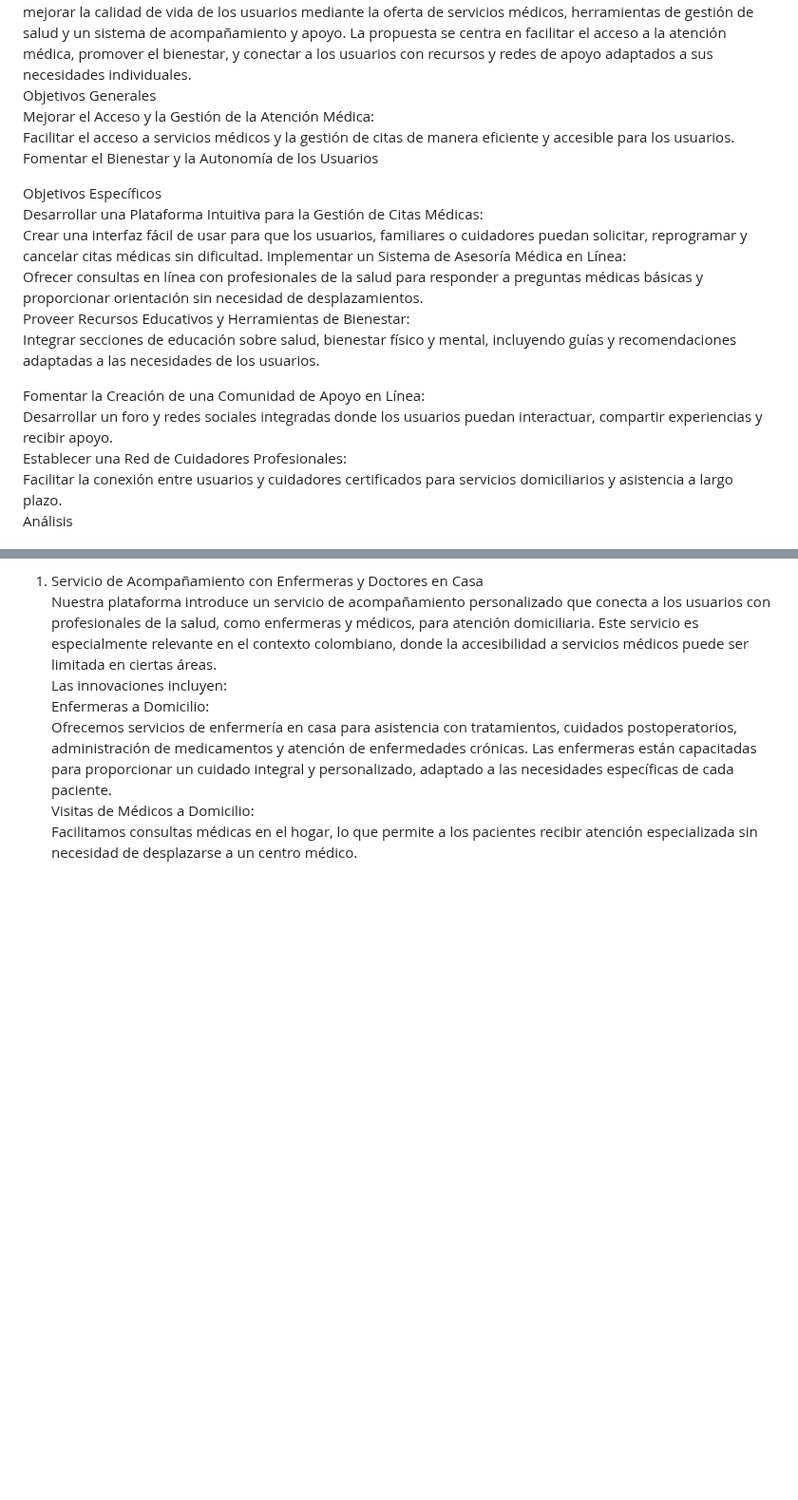
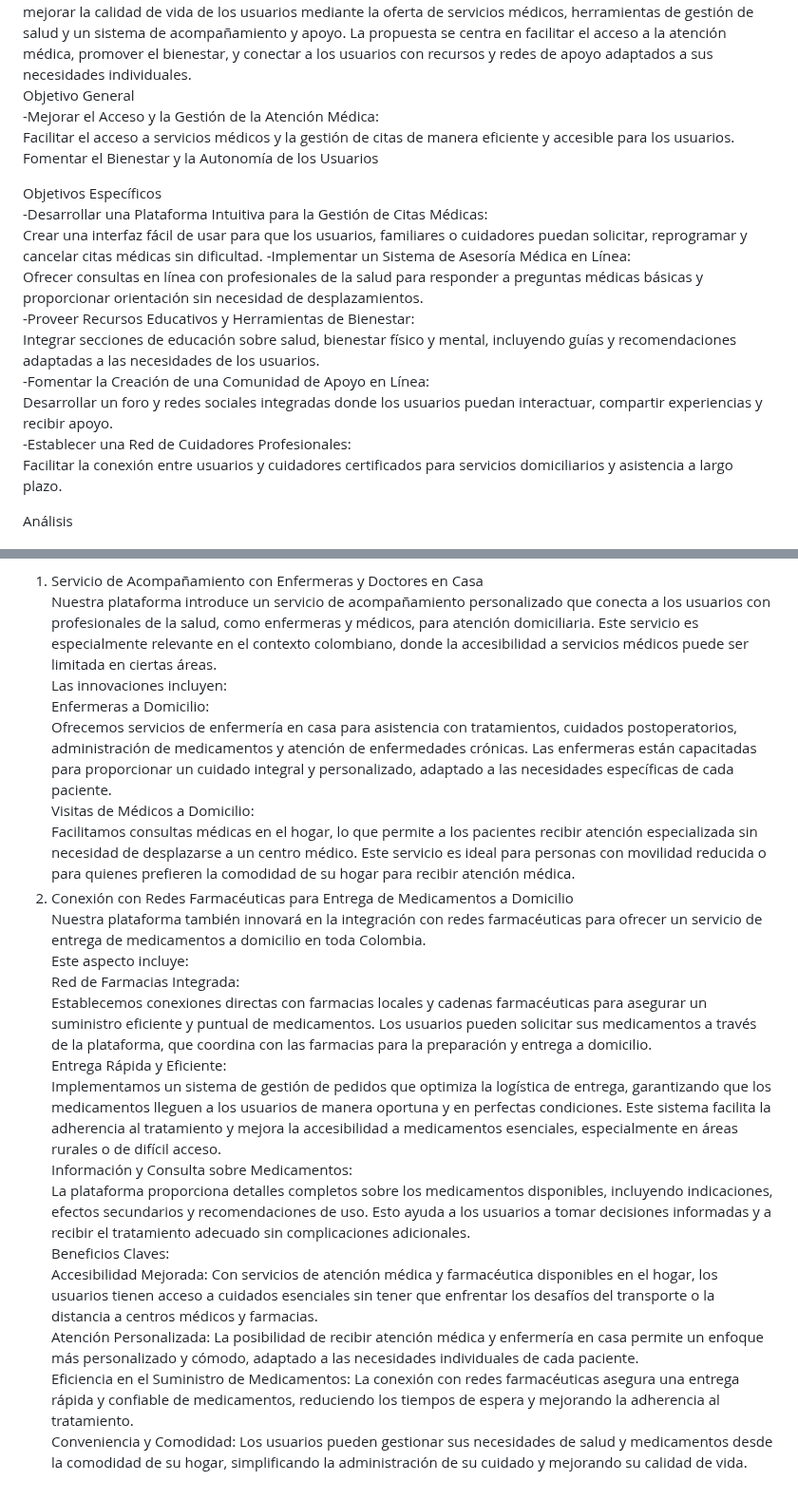
Before and after one commit to PabloCarrH/ClasewebG1, a Markdown page: README.md, 2 parts joined by grey strips. Shown at 95% size. GitHub-like rendering; blank space fills up the shorter version.

```diff
--- a/README.md
+++ b/README.md
@@ -14,23 +14,22 @@ Objetivos:
 Idea del proyecto TALKVI HEALTH
 Propuesta
 Desarrollar una plataforma web integral destinada a proporcionar soporte y atención a personas de la tercera edad y a aquellos que requieran asistencia médica continua. Esta plataforma tendrá como objetivo principal mejorar la calidad de vida de los usuarios mediante la oferta de servicios médicos, herramientas de gestión de salud y un sistema de acompañamiento y apoyo. La propuesta se centra en facilitar el acceso a la atención médica, promover el bienestar, y conectar a los usuarios con recursos y redes de apoyo adaptados a sus necesidades individuales.
-Objetivos Generales
-Mejorar el Acceso y la Gestión de la Atención Médica:
+Objetivo General
+-Mejorar el Acceso y la Gestión de la Atención Médica:
 Facilitar el acceso a servicios médicos y la gestión de citas de manera eficiente y accesible para los usuarios. Fomentar el Bienestar y la Autonomía de los Usuarios
 
+Objetivos Específicos
+-Desarrollar una Plataforma Intuitiva para la Gestión de Citas Médicas:
+Crear una interfaz fácil de usar para que los usuarios, familiares o cuidadores puedan solicitar, reprogramar y cancelar citas médicas sin dificultad.
+-Implementar un Sistema de Asesoría Médica en Línea:
+Ofrecer consultas en línea con profesionales de la salud para responder a preguntas médicas básicas y proporcionar orientación sin necesidad de desplazamientos.
+-Proveer Recursos Educativos y Herramientas de Bienestar:
+Integrar secciones de educación sobre salud, bienestar físico y mental, incluyendo guías y recomendaciones adaptadas a las necesidades de los usuarios.
+-Fomentar la Creación de una Comunidad de Apoyo en Línea:
+Desarrollar un foro y redes sociales integradas donde los usuarios puedan interactuar, compartir experiencias y recibir apoyo.
+-Establecer una Red de Cuidadores Profesionales:
+Facilitar la conexión entre usuarios y cuidadores certificados para servicios domiciliarios y asistencia a largo plazo.
 
-Objetivos Específicos
-Desarrollar una Plataforma Intuitiva para la Gestión de Citas Médicas:
-Crear una interfaz fácil de usar para que los usuarios, familiares o cuidadores puedan solicitar, reprogramar y cancelar citas médicas sin dificultad. Implementar un Sistema de Asesoría Médica en Línea:
-Ofrecer consultas en línea con profesionales de la salud para responder a preguntas médicas básicas y proporcionar orientación sin necesidad de desplazamientos.
-Proveer Recursos Educativos y Herramientas de Bienestar:
-Integrar secciones de educación sobre salud, bienestar físico y mental, incluyendo guías y recomendaciones adaptadas a las necesidades de los usuarios.
-
-
-Fomentar la Creación de una Comunidad de Apoyo en Línea:
-Desarrollar un foro y redes sociales integradas donde los usuarios puedan interactuar, compartir experiencias y recibir apoyo.
-Establecer una Red de Cuidadores Profesionales:
-Facilitar la conexión entre usuarios y cuidadores certificados para servicios domiciliarios y asistencia a largo plazo.
 Análisis
 1. Necesidad y Justificación:
 Las personas de la tercera edad y aquellas con necesidades médicas continuas enfrentan desafíos significativos en términos de acceso a la atención médica y apoyo diario. Esta plataforma aborda estas necesidades al ofrecer una solución centralizada que mejora la gestión de citas, proporciona asesoría médica accesible, y facilita el acompañamiento y la entrega de medicamentos.
@@ -64,3 +63,19 @@ Enfermeras a Domicilio:
 Ofrecemos servicios de enfermería en casa para asistencia con tratamientos, cuidados postoperatorios, administración de medicamentos y atención de enfermedades crónicas. Las enfermeras están capacitadas para proporcionar un cuidado integral y personalizado, adaptado a las necesidades específicas de cada paciente.
 Visitas de Médicos a Domicilio:
 Facilitamos consultas médicas en el hogar, lo que permite a los pacientes recibir atención especializada sin necesidad de desplazarse a un centro médico.
+Este servicio es ideal para personas con movilidad reducida o para quienes prefieren la comodidad de su hogar para recibir atención médica.
+2. Conexión con Redes Farmacéuticas para Entrega de Medicamentos a Domicilio
+Nuestra plataforma también innovará en la integración con redes farmacéuticas para ofrecer un servicio de entrega de medicamentos a domicilio en toda Colombia.
+Este aspecto incluye:
+Red de Farmacias Integrada:
+Establecemos conexiones directas con farmacias locales y cadenas farmacéuticas para asegurar un suministro eficiente y puntual de medicamentos. Los usuarios pueden solicitar sus medicamentos a través de la plataforma, que coordina con las farmacias para la preparación y entrega a domicilio.
+Entrega Rápida y Eficiente:
+Implementamos un sistema de gestión de pedidos que optimiza la logística de entrega, garantizando que los medicamentos lleguen a los usuarios de manera oportuna y en perfectas condiciones.
+Este sistema facilita la adherencia al tratamiento y mejora la accesibilidad a medicamentos esenciales, especialmente en áreas rurales o de difícil acceso.
+Información y Consulta sobre Medicamentos:
+La plataforma proporciona detalles completos sobre los medicamentos disponibles, incluyendo indicaciones, efectos secundarios y recomendaciones de uso. Esto ayuda a los usuarios a tomar decisiones informadas y a recibir el tratamiento adecuado sin complicaciones adicionales.
+Beneficios Claves:
+Accesibilidad Mejorada: Con servicios de atención médica y farmacéutica disponibles en el hogar, los usuarios tienen acceso a cuidados esenciales sin tener que enfrentar los desafíos del transporte o la distancia a centros médicos y farmacias.
+Atención Personalizada: La posibilidad de recibir atención médica y enfermería en casa permite un enfoque más personalizado y cómodo, adaptado a las necesidades individuales de cada paciente.
+Eficiencia en el Suministro de Medicamentos: La conexión con redes farmacéuticas asegura una entrega rápida y confiable de medicamentos, reduciendo los tiempos de espera y mejorando la adherencia al tratamiento.
+Conveniencia y Comodidad: Los usuarios pueden gestionar sus necesidades de salud y medicamentos desde la comodidad de su hogar, simplificando la administración de su cuidado y mejorando su calidad de vida.
```
